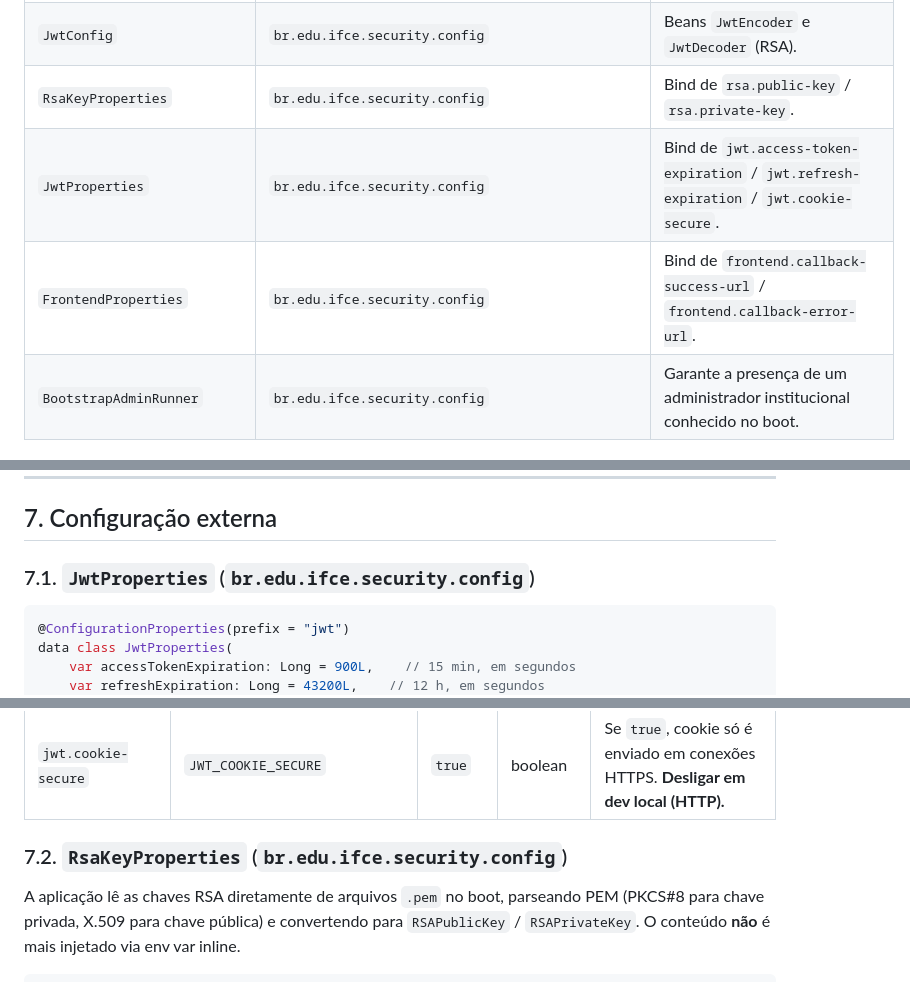
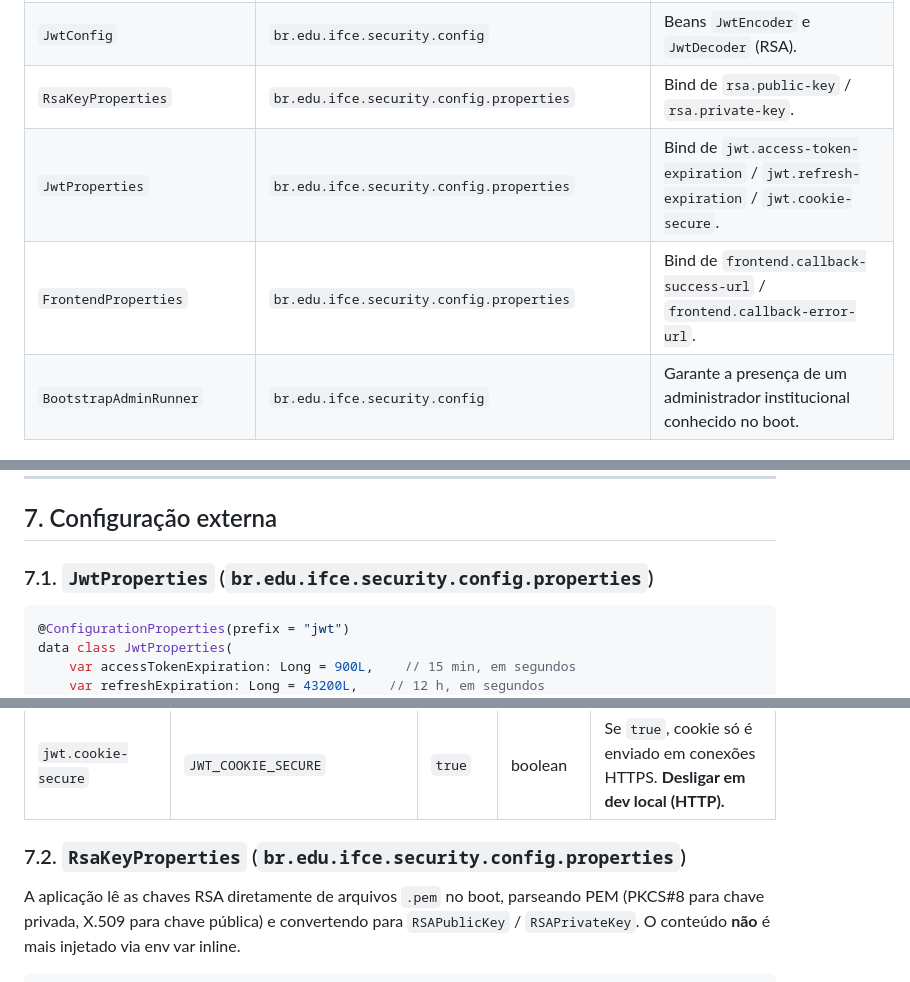
Before and after one commit to SISTEMAS-IFCE-LN/catalogo-edificacoes, a Markdown page: docs/seguranca.md, 3 parts joined by grey strips. Rendered like a GitHub page.

Commit message:
Ajustando documentação as alterações de pacotes e rotas

````diff
--- a/docs/seguranca.md
+++ b/docs/seguranca.md
@@ -22,9 +22,9 @@ Componentes centrais:
 | `UsuarioController` | `br.edu.ifce.security.controller` | Endpoints administrativos de perfis. |
 | `SecurityConfig` | `br.edu.ifce.security.config` | `SecurityFilterChain`, `oauth2Login`, `oauth2ResourceServer.jwt()`, CORS. |
 | `JwtConfig` | `br.edu.ifce.security.config` | Beans `JwtEncoder` e `JwtDecoder` (RSA). |
-| `RsaKeyProperties` | `br.edu.ifce.security.config` | Bind de `rsa.public-key` / `rsa.private-key`. |
-| `JwtProperties` | `br.edu.ifce.security.config` | Bind de `jwt.access-token-expiration` / `jwt.refresh-expiration` / `jwt.cookie-secure`. |
-| `FrontendProperties` | `br.edu.ifce.security.config` | Bind de `frontend.callback-success-url` / `frontend.callback-error-url`. |
+| `RsaKeyProperties` | `br.edu.ifce.security.config.properties` | Bind de `rsa.public-key` / `rsa.private-key`. |
+| `JwtProperties` | `br.edu.ifce.security.config.properties` | Bind de `jwt.access-token-expiration` / `jwt.refresh-expiration` / `jwt.cookie-secure`. |
+| `FrontendProperties` | `br.edu.ifce.security.config.properties` | Bind de `frontend.callback-success-url` / `frontend.callback-error-url`. |
 | `BootstrapAdminRunner` | `br.edu.ifce.security.config` | Garante a presença de um administrador institucional conhecido no boot. |
 
 ---
@@ -188,7 +188,7 @@ Definido em `SecurityConfig.apiFilterChain` (chain 2, com `@Order(2)`).
 
 ## 7. Configuração externa
 
-### 7.1. `JwtProperties` (`br.edu.ifce.security.config`)
+### 7.1. `JwtProperties` (`br.edu.ifce.security.config.properties`)
 
 ```kotlin
 @ConfigurationProperties(prefix = "jwt")
@@ -205,7 +205,7 @@ data class JwtProperties(
 | `jwt.refresh-expiration` | `JWT_REFRESH_EXPIRATION` | `43200` | segundos | Vida do refresh token **e** do cookie que o contém. |
 | `jwt.cookie-secure` | `JWT_COOKIE_SECURE` | `true` | boolean | Se `true`, cookie só é enviado em conexões HTTPS. **Desligar em dev local (HTTP).** |
 
-### 7.2. `RsaKeyProperties` (`br.edu.ifce.security.config`)
+### 7.2. `RsaKeyProperties` (`br.edu.ifce.security.config.properties`)
 
 A aplicação lê as chaves RSA diretamente de arquivos `.pem` no boot, parseando PEM (PKCS#8 para chave privada,
 X.509 para chave pública) e convertendo para `RSAPublicKey` / `RSAPrivateKey`. O conteúdo **não** é mais injetado
````
Also changed, not shown: docs/arquitetura.md (+1 -1 lines), docs/run.md (+2 -2 lines).
